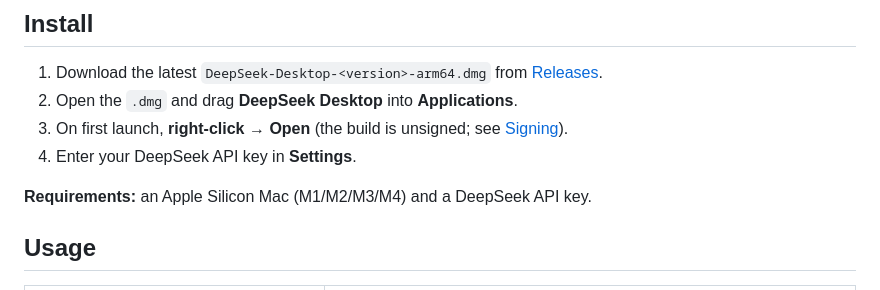
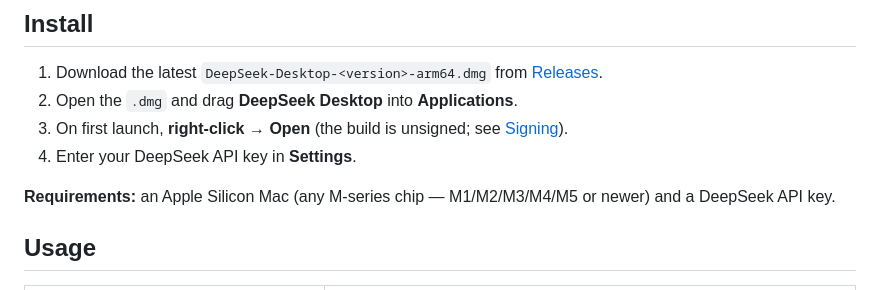
Before and after one commit to YUANIMAL/deepseek-harness-desktop, a Markdown page: README.md, the part around the change. Drawn GitHub-style.

```diff
--- a/README.md
+++ b/README.md
@@ -23,7 +23,7 @@ A native **macOS desktop app** for [DeepSeek Harness](https://github.com/deepsee
 3. On first launch, **right-click → Open** (the build is unsigned; see [Signing](#signing--notarization)).
 4. Enter your DeepSeek API key in **Settings**.
 
-**Requirements:** an Apple Silicon Mac (M1/M2/M3/M4) and a DeepSeek API key.
+**Requirements:** an Apple Silicon Mac (any M-series chip — M1/M2/M3/M4/M5 or newer) and a DeepSeek API key.
 
 ## Usage
 
```
Also changed, not shown: README.zh.md (+1 -1 lines).
